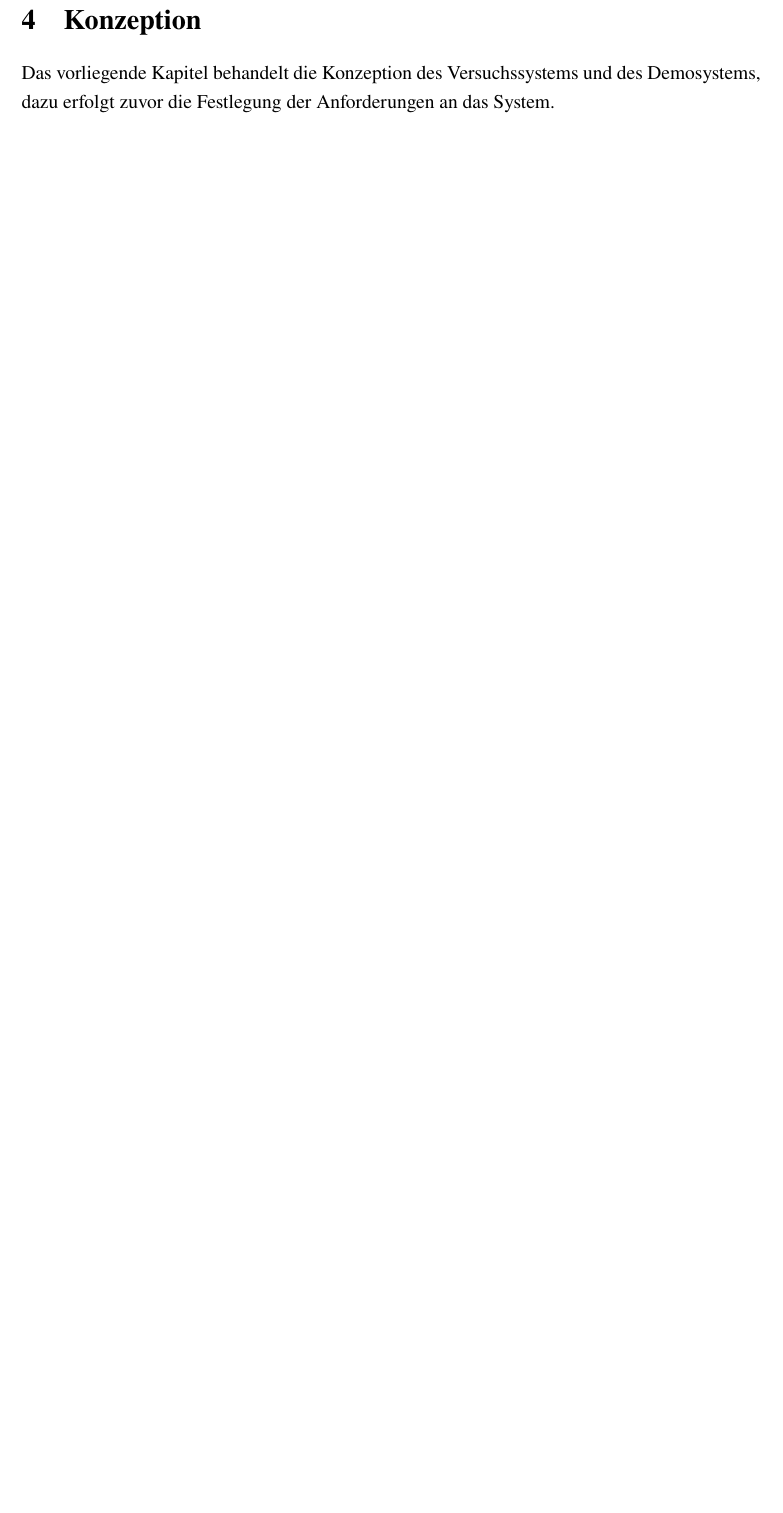
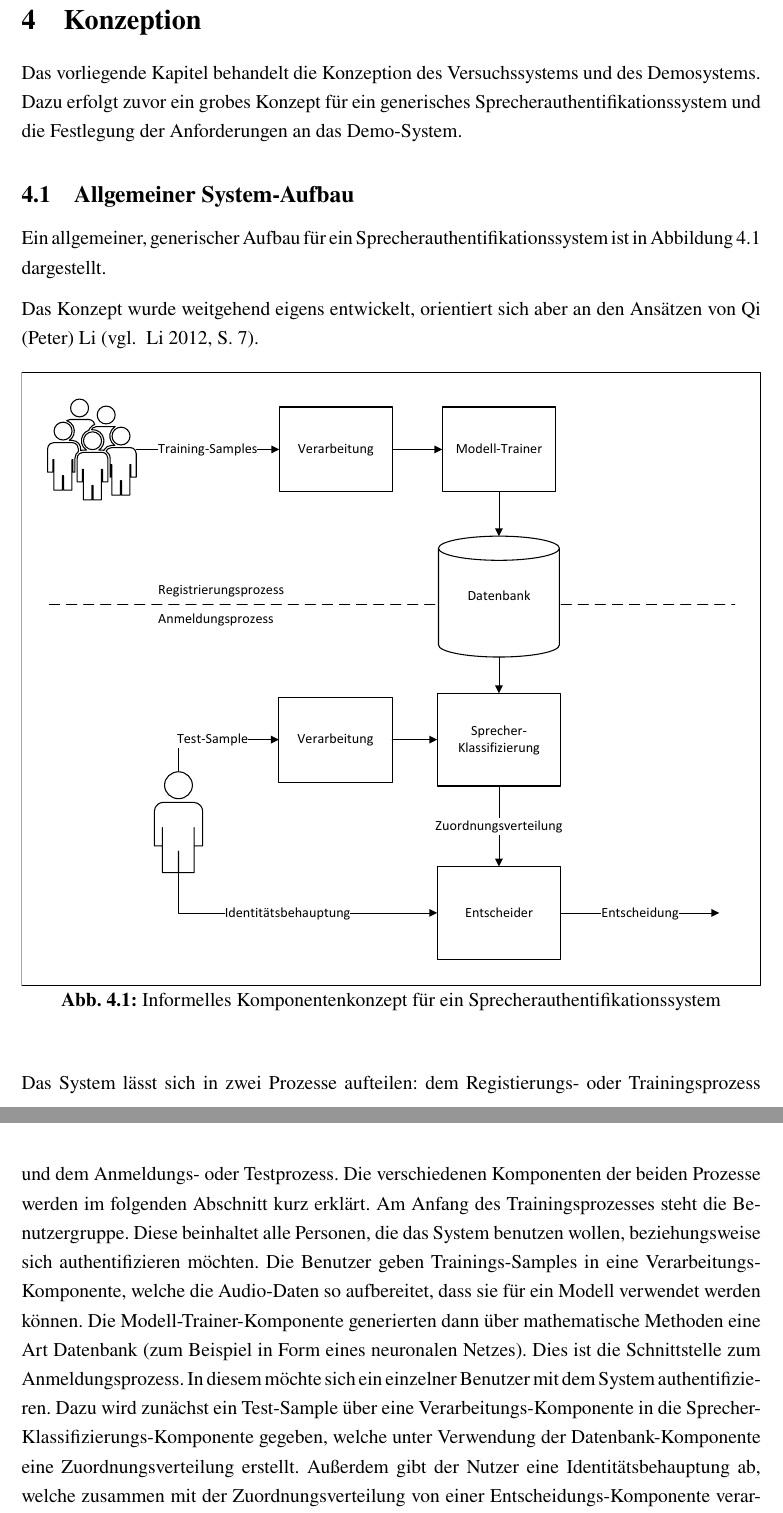
Before and after one commit to DHBW-FN-TIT20/user-authentication-using-voice-recognition, a LaTeX paper (latex/main.tex, which reads latex/chapter/Konzeption.tex): part of page 32 of 61 before the commit and two parts of pages 32 and 33 of 62 after it, the two joined at a grey line, cut so that both start at the same text, the shorter picture padded with empty space. Compiled offline with pdfLaTeX.

Commit message:
Allgemeiner System-Aufbau

```diff
--- a/latex/chapter/Konzeption.tex
+++ b/latex/chapter/Konzeption.tex
@@ -1,3 +1,28 @@
 \section{Konzeption}\label{sec:Konzeption}
 
-Das vorliegende Kapitel behandelt die Konzeption des Versuchssystems und des Demosystems, dazu erfolgt zuvor die Festlegung der Anforderungen an das System.
+Das vorliegende Kapitel behandelt die Konzeption des Versuchssystems und des Demosystems.
+Dazu erfolgt zuvor ein grobes Konzept für ein generisches Sprecherauthentifikationssystem und die Festlegung der Anforderungen an das Demo-System.
+
+\subsection{Allgemeiner System-Aufbau}
+
+Ein allgemeiner, generischer Aufbau für ein Sprecherauthentifikationssystem ist in Abbildung~\ref{fig:allg-generisch-aufbau} dargestellt.
+
+Das Konzept wurde weitgehend eigens entwickelt, orientiert sich aber an den Ansätzen von Qi (Peter) Li \autocite[vgl. ][S. 7]{li_speaker_2012}.
+
+\begin{figure}[H]
+    \centering
+    \includegraphics[width=\textwidth, keepaspectratio]{images/allg-generisch-aufbau.pdf}
+    \caption{Informelles Komponentenkonzept für ein Sprecherauthentifikationssystem}
+    \label{fig:allg-generisch-aufbau}
+\end{figure}\noindent
+
+Das System lässt sich in zwei Prozesse aufteilen: dem Registierungs- oder Trainingsprozess und dem Anmeldungs- oder Testprozess.
+Die verschiedenen Komponenten der beiden Prozesse werden im folgenden Abschnitt kurz erklärt.
+Am Anfang des Trainingsprozesses steht die Benutzergruppe.
+Diese beinhaltet alle Personen, die das System benutzen wollen, beziehungsweise sich authentifizieren möchten.
+Die Benutzer geben Trainings-Samples in eine Verarbeitungs-Komponente, welche die Audio-Daten so aufbereitet, dass sie für ein Modell verwendet werden können.
+Die Modell-Trainer-Komponente generierten dann über mathematische Methoden eine Art Datenbank (zum Beispiel in Form eines neuronalen Netzes).
+Dies ist die Schnittstelle zum Anmeldungsprozess.
+In diesem möchte sich ein einzelner Benutzer mit dem System authentifizieren.
+Dazu wird zunächst ein Test-Sample über eine Verarbeitungs-Komponente in die Sprecher-Klassifizierungs-Komponente gegeben, welche unter Verwendung der Datenbank-Komponente eine Zuordnungsverteilung erstellt.
+Außerdem gibt der Nutzer eine Identitätsbehauptung ab, welche zusammen mit der Zuordnungsverteilung von einer Entscheidungs-Komponente verarbeitet wird.
```
Also changed, not shown: latex/images/allg-generisch-aufbau.pdf (added), latex/chapter/Konzeption.tex (13 more changed lines).
